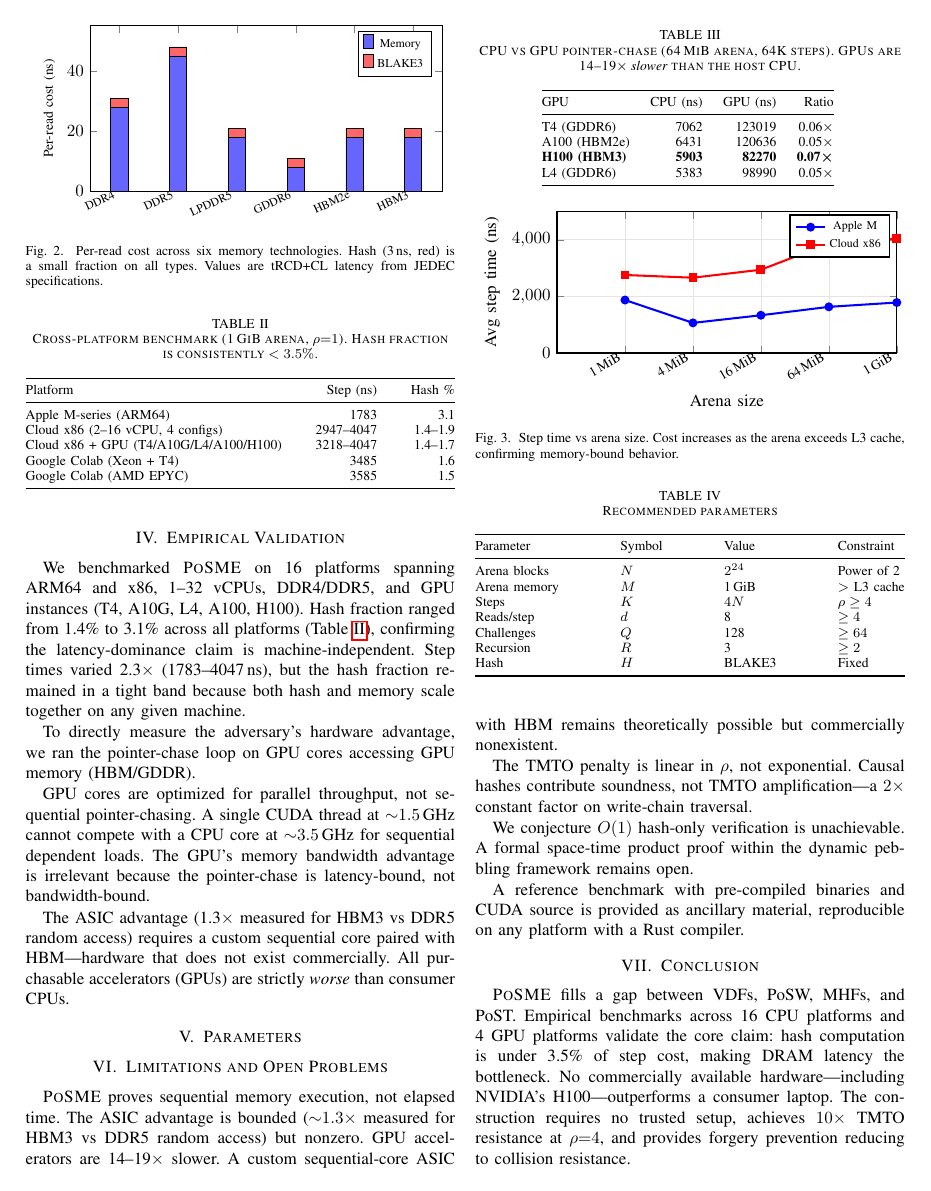
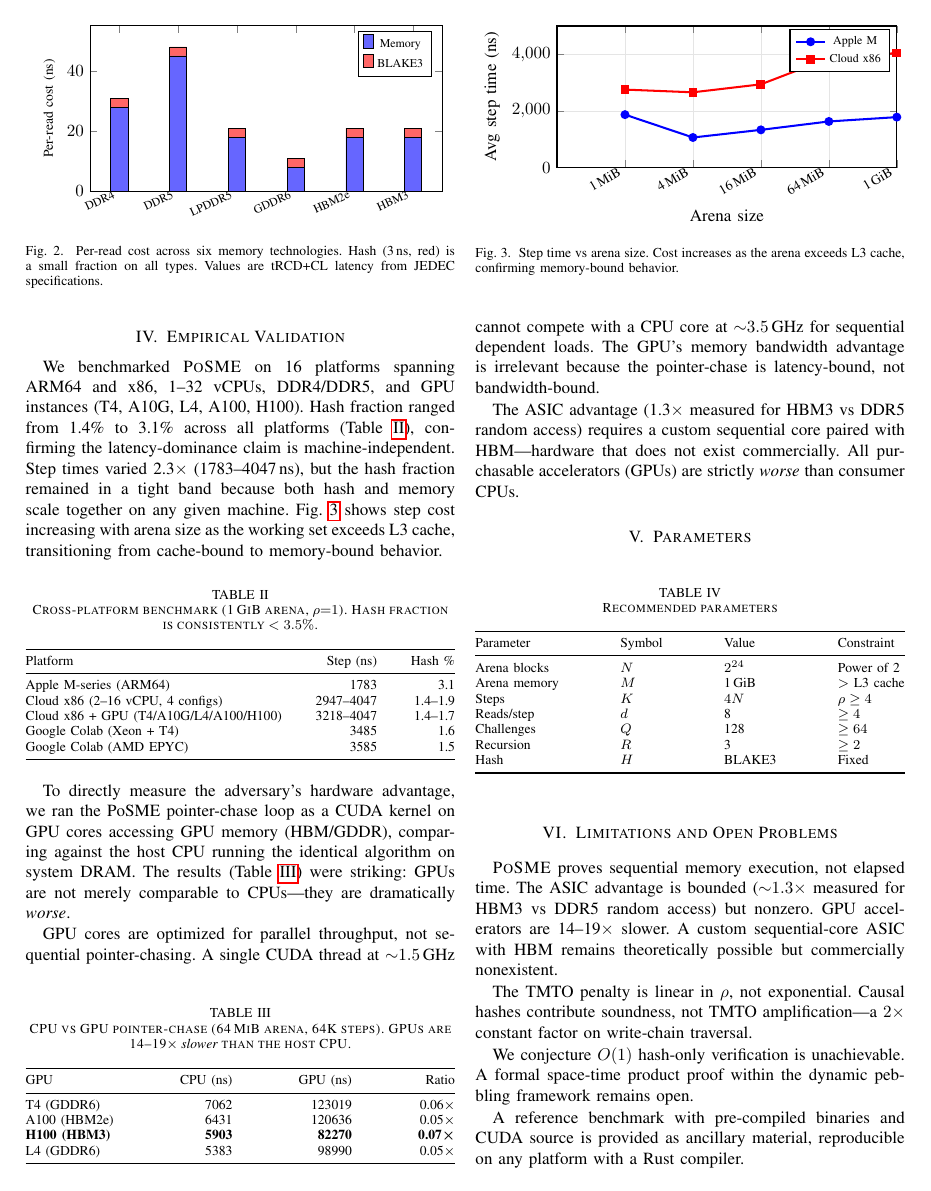
Before and after one commit to LF-Decentralized-Trust-labs/proof-of-effort, a LaTeX paper (docs/posme-paper.tex): page 3 of 4. Compiled offline with pdfLaTeX.

Commit message:
fix: separate Table III, Figure 2, Table IV with prose and varied float placement

```diff
--- a/docs/posme-paper.tex
+++ b/docs/posme-paper.tex
@@ -332,9 +332,11 @@ platforms (Table~\ref{tab:crossplat}), confirming the
 latency-dominance claim is machine-independent. Step times varied
 2.3$\times$ (1783--4047\,ns), but the hash fraction remained in
 a tight band because both hash and memory scale together on any
-given machine.
+given machine. Fig.~\ref{fig:scaling} shows step cost increasing
+with arena size as the working set exceeds L3 cache, transitioning
+from cache-bound to memory-bound behavior.
 
-\begin{table}[t]
+\begin{table}[!ht]
 \centering
 \caption{Cross-platform benchmark (1\,GiB arena, $\rho{=}1$).
 Hash fraction is consistently $< 3.5\%$.}
@@ -353,13 +355,17 @@ Google Colab (AMD EPYC) & 3585 & 1.5 \\
 \end{table}
 
 To directly measure the adversary's hardware advantage, we ran
-the pointer-chase loop on GPU cores accessing GPU memory (HBM/GDDR).
+the PoSME pointer-chase loop as a CUDA kernel on GPU cores
+accessing GPU memory (HBM/GDDR), comparing against the host CPU
+running the identical algorithm on system DRAM. The results
+(Table~\ref{tab:gpu}) were striking: GPUs are not merely
+comparable to CPUs---they are dramatically \emph{worse}.
 
-\begin{table}[t]
+\begin{table}[b]
 \centering
 \caption{CPU vs GPU pointer-chase (64\,MiB arena, 64K steps).
 GPUs are 14--19$\times$ \emph{slower} than the host CPU.}
-\begin{tabular}{@{}lrrr@{}}
+\begin{tabular*}{\columnwidth}{@{\extracolsep{\fill}}lrrr@{}}
 \toprule
 GPU & CPU (ns) & GPU (ns) & Ratio \\
 \midrule
```
Also changed, not shown: docs/posme-paper.tex (2 more changed lines).
